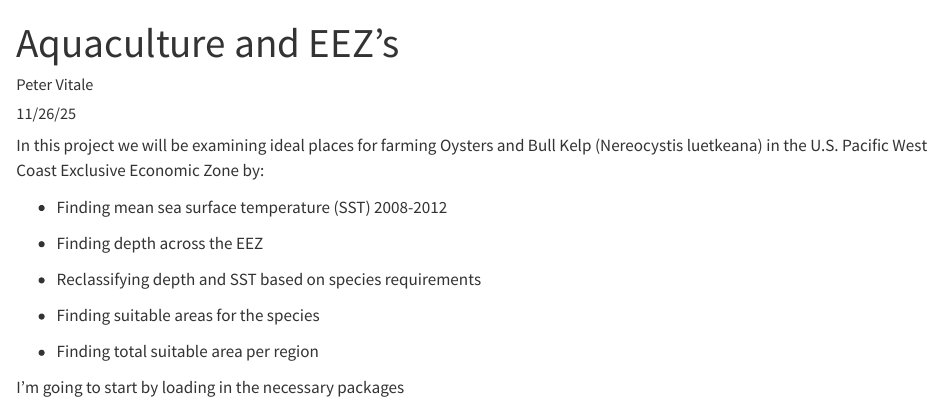
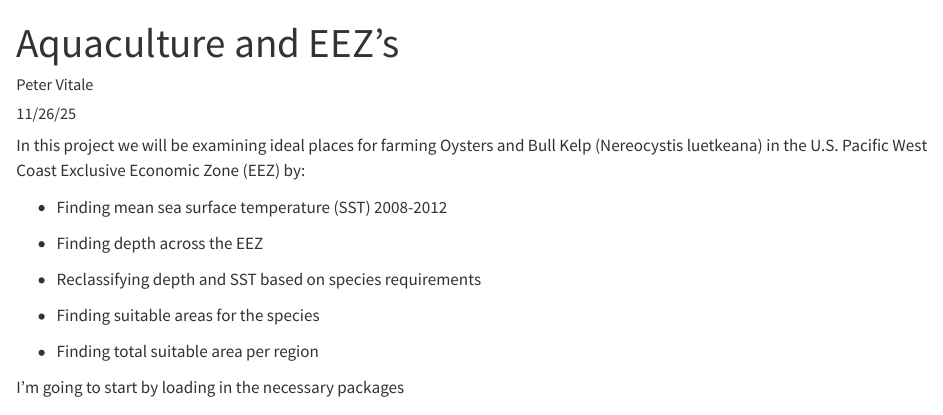
Before and after one commit to petervitale910/eds223-aquaculture-and-EEZs, a Quarto document (aquaculture_eez.qmd): the page in a window 1100 px wide, from its top. Rendered offline with R 4.5, knitr and Pandoc in place of Quarto, with nearby package versions; some code elsewhere in the file could not run offline; long lines of code are wrapped.

Commit message:
Add minor tweaks

```diff
--- a/aquaculture_eez.qmd
+++ b/aquaculture_eez.qmd
@@ -10,7 +10,7 @@ execute:
 bibliography: references.bib
 ---
 
-In this project we will be examining ideal places for farming Oysters and Bull Kelp (Nereocystis luetkeana) in the U.S. Pacific West Coast Exclusive Economic Zone by:
+In this project we will be examining ideal places for farming Oysters and Bull Kelp (Nereocystis luetkeana) in the U.S. Pacific West Coast Exclusive Economic Zone (EEZ) by:
 
 -   Finding mean sea surface temperature (SST) 2008-2012
 
```
